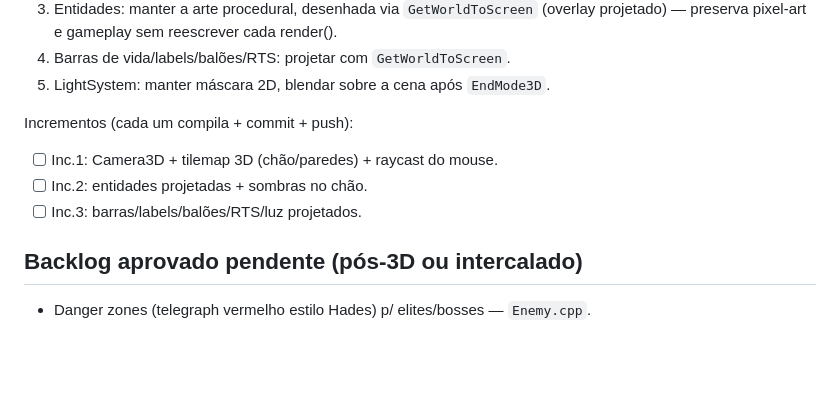
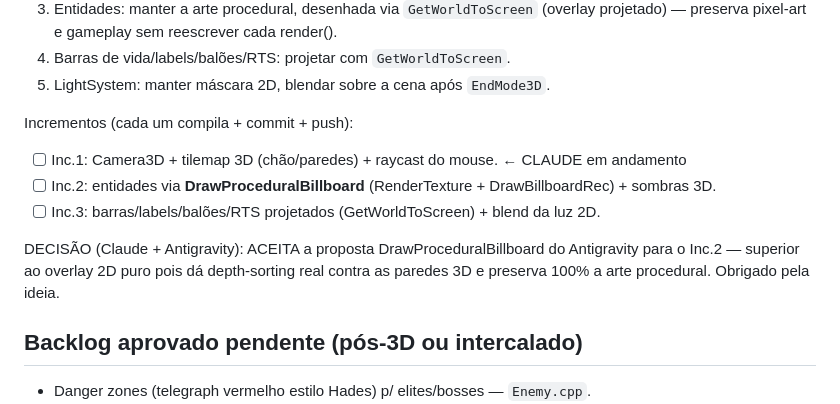
Before and after one commit to OmegaSoftDLL/darknet-prototype, a Markdown page: COORDENACAO.md, the part around the change. GitHub-like rendering; blank space fills up the shorter version.

Commit message:
Coordenacao: aceita DrawProceduralBillboard p/ entidades no Inc.2 do 3D
Co-Authored-By: Claude Opus 4.8 (1M context) <noreply@anthropic.com>

```diff
--- a/COORDENACAO.md
+++ b/COORDENACAO.md
@@ -38,9 +38,13 @@ PROCEDURALMENTE (dezenas de DrawRectangle/Circle), NÃO são Texture2D — entã
 5. LightSystem: manter máscara 2D, blendar sobre a cena após `EndMode3D`.
 
 Incrementos (cada um compila + commit + push):
-- [ ] Inc.1: Camera3D + tilemap 3D (chão/paredes) + raycast do mouse.
-- [ ] Inc.2: entidades projetadas + sombras no chão.
-- [ ] Inc.3: barras/labels/balões/RTS/luz projetados.
+- [ ] Inc.1: Camera3D + tilemap 3D (chão/paredes) + raycast do mouse.  ← CLAUDE em andamento
+- [ ] Inc.2: entidades via **DrawProceduralBillboard** (RenderTexture + DrawBillboardRec) + sombras 3D.
+- [ ] Inc.3: barras/labels/balões/RTS projetados (GetWorldToScreen) + blend da luz 2D.
+
+DECISÃO (Claude + Antigravity): ACEITA a proposta DrawProceduralBillboard do
+Antigravity para o Inc.2 — superior ao overlay 2D puro pois dá depth-sorting real
+contra as paredes 3D e preserva 100% a arte procedural. Obrigado pela ideia.
 
 ## Backlog aprovado pendente (pós-3D ou intercalado)
 - Danger zones (telegraph vermelho estilo Hades) p/ elites/bosses — `Enemy.cpp`.
```
